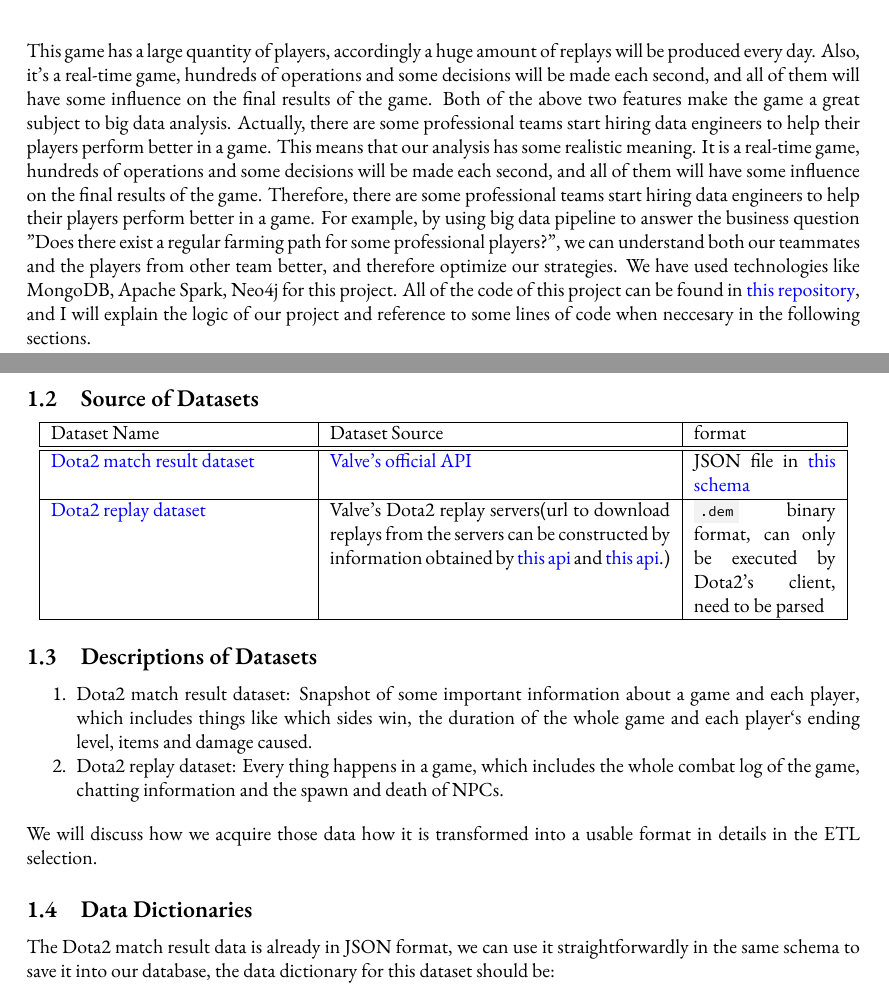
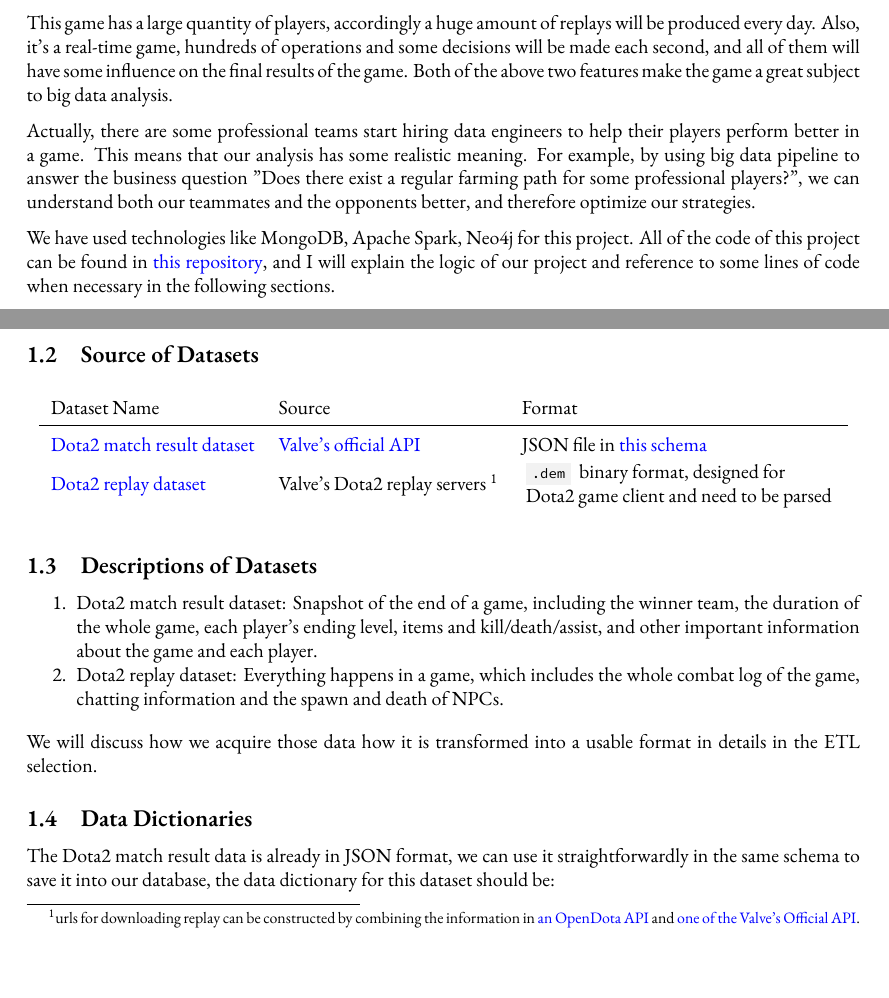
Before and after one commit to Vopaaz/big-data-psg-lgd, a LaTeX document (reports/proof-of-concept/write-up.tex): two parts of pages 2 and 3 of 13 before the commit and two parts of pages 2 and 3 of 14 after it, joined at a grey line, cut so that both start at the same text. Compiled offline with XeLaTeX.

Commit message:
Format 1.1-1.3

```diff
--- a/reports/proof-of-concept/write-up.tex
+++ b/reports/proof-of-concept/write-up.tex
@@ -199,34 +199,53 @@
 
 \subsection{Background of Datasets}
 
-Our team aims at exploring data about a popular and long-lived computer game, Dota2. Dota2 is a multiplayer online battle arena (\gls{MOBA}) video game developed and published by Valve Corporation. Each game will involve ten players that are divided to two teams play against each other on a same map. Every player chooses one ``hero" that has unique abilities and different styles of playing. The aim for each team is to destroy the building called ``\gls{Ancient}" of the other team. Players collect \gls{gold} to buy powerful items and gain \gls{XP} by killing players on the other team, destroy building of the other team, or kill \gls{creeps}.
+Our team aims at exploring data about a popular and long-lived computer game, Dota2.
+
+Dota2 is a multiplayer online battle arena (\gls{MOBA}) video game developed and published by Valve Corporation. Each game will involve ten players that are divided to two teams play against each other on a same map. Every player chooses one ``hero" that has unique abilities and different styles of playing. The aim for each team is to destroy the building called ``\gls{Ancient}" of the other team. Players collect \gls{gold} to buy powerful items and gain \gls{XP} by killing players on the other team, destroy building of the other team, or kill \gls{creeps}.
 
 \begin{figure}[H]
     \centering
     \includegraphics[width=\linewidth]{pic/combat.png}
     \caption{A screenshot of the game}
 \end{figure}
-This game has a large quantity of players, accordingly a huge amount of replays will be produced every day. Also, it's a real-time game, hundreds of operations and some decisions will be made each second, and all of them will have some influence on the final results of the game. Both of the above two features make the game a great subject to big data analysis. Actually, there are some professional teams start hiring data engineers to help their players perform better in a game. This means that our analysis has some realistic meaning.
-It is a real-time game, hundreds of operations and some decisions will be made each second, and all of them will have some influence on the final results of the game. Therefore, there are some professional teams start hiring data engineers to help their players perform better in a game. For example, by using big data pipeline to answer the business question "Does there exist a regular farming path for some professional players?", we can understand both our teammates and the players from other team better, and therefore optimize our strategies.
-We have used technologies like MongoDB, Apache Spark, Neo4j for this project. All of the code of this project can be found in \href{https://github.com/Vopaaz/big-data-psg-lgd/tree/a9a285e0e29c0d9e56b41994875df830c7e7b51b}{this repository}, and I will explain the logic of our project and reference to some lines of code when neccesary in the following sections.
+
+This game has a large quantity of players, accordingly a huge amount of replays will be produced every day. Also, it's a real-time game, hundreds of operations and some decisions will be made each second, and all of them will have some influence on the final results of the game. Both of the above two features make the game a great subject to big data analysis.
+
+Actually, there are some professional teams start hiring data engineers to help their players perform better in a game. This means that our analysis has some realistic meaning.
+For example, by using big data pipeline to answer the business question "Does there exist a regular farming path for some professional players?", we can understand both our teammates and the opponents better, and therefore optimize our strategies.
+
+We have used technologies like MongoDB, Apache Spark, Neo4j for this project. All of the code of this project can be found in \href{https://github.com/Vopaaz/big-data-psg-lgd/tree/a9a285e0e29c0d9e56b41994875df830c7e7b51b}{this repository}, and I will explain the logic of our project and reference to some lines of code when necessary in the following sections.
+
 \subsection{Source of Datasets}
 
-\begin{center}
-    \begin{tabular}{|p{4.5cm}|p{6cm}|p{2.5cm}|}
-    \hline
-    Dataset Name & Dataset Source & format \\
-    \hline\hline
-    \href{https://wiki.teamfortress.com/wiki/WebAPI/GetMatchDetails}{Dota2 match result dataset} & \href{https://wiki.teamfortress.com/wiki/WebAPI}{Valve's official API} & JSON file in \href{https://wiki.teamfortress.com/wiki/WebAPI/GetMatchDetails}{this schema}\\
-    \hline
-    \href{https://wiki.teamfortress.com/wiki/Replay}{Dota2 replay dataset} & Valve's Dota2 replay servers(url to download replays from the servers can  be constructed by information obtained by \href{https://docs.opendota.com/}{this api} and \href{https://wiki.teamfortress.com/wiki/WebAPI/GetMatchDetails}{this api}.) & \codeinline{.dem} binary format, can only be executed by Dota2's client, need to be parsed\\
-    \hline
+\renewcommand{\arraystretch}{1.5}
+\begin{table}[H]
+\centering
+\begin{tabular}{lll}
+    Dataset Name & Source & Format \\\hline
+
+    \href{https://wiki.teamfortress.com/wiki/WebAPI/GetMatchDetails}{Dota2 match result dataset} &
+    \href{https://wiki.teamfortress.com/wiki/WebAPI}{Valve's official API} &
+    JSON file in \href{https://wiki.teamfortress.com/wiki/WebAPI/GetMatchDetails}{this schema}\\
+
+    \href{https://wiki.teamfortress.com/wiki/Replay}{Dota2 replay dataset} &
+    Valve's Dota2 replay servers \footnotemark &
+    \renewcommand{\arraystretch}{1}
+    \begin{tabular}{@{}l@{}}
+    \codeinline{.dem} binary format, designed for\\ Dota2 game client and need to be parsed
     \end{tabular}
-\end{center}
+    \renewcommand{\arraystretch}{1.5}
+\end{tabular}
+\end{table}
+
+\footnotetext{urls for downloading replay can be constructed by combining the information in \href{https://docs.opendota.com/}{an OpenDota API} and \href{https://wiki.teamfortress.com/wiki/WebAPI/GetMatchDetails}{one of the Valve's Official API}.}
+
 
 \subsection{Descriptions of Datasets}
+
 \begin{enumerate}
-\item Dota2 match result dataset: Snapshot of some important information about a game and each player, which includes things like which sides win, the duration of the whole game and each player‘s ending level, items and damage caused.
-\item Dota2 replay dataset: Every thing happens in a game, which includes the whole combat log of the game, chatting information and the spawn and death of NPCs.
+\item Dota2 match result dataset: Snapshot of the end of a game, including the winner team, the duration of the whole game, each player's ending level, items and kill/death/assist, and other important information about the game and each player.
+\item Dota2 replay dataset: Everything happens in a game, which includes the whole combat log of the game, chatting information and the spawn and death of NPCs.
 \end{enumerate}
 
 We will discuss how we acquire those data how it is transformed into a usable format in details in the ETL selection.
```
